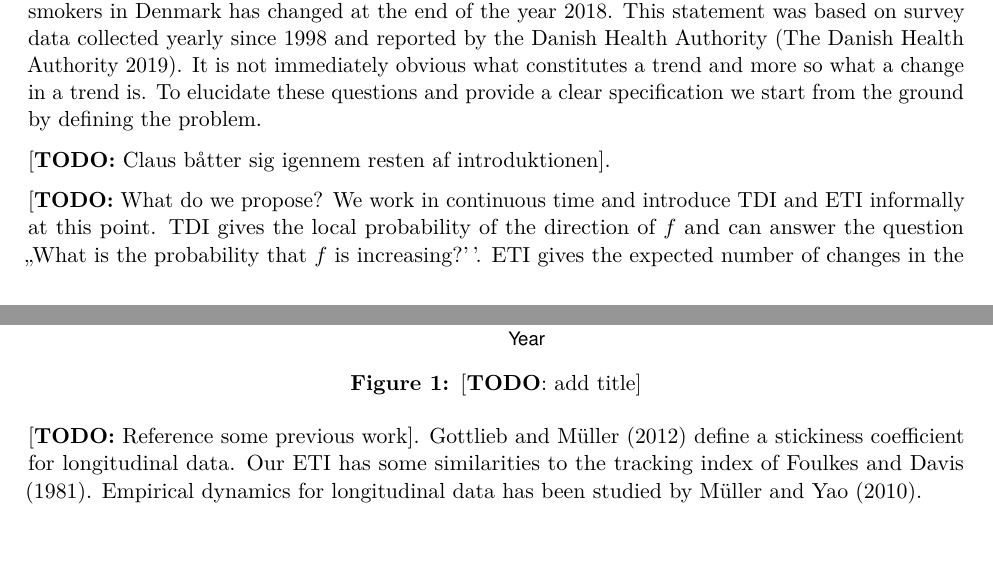
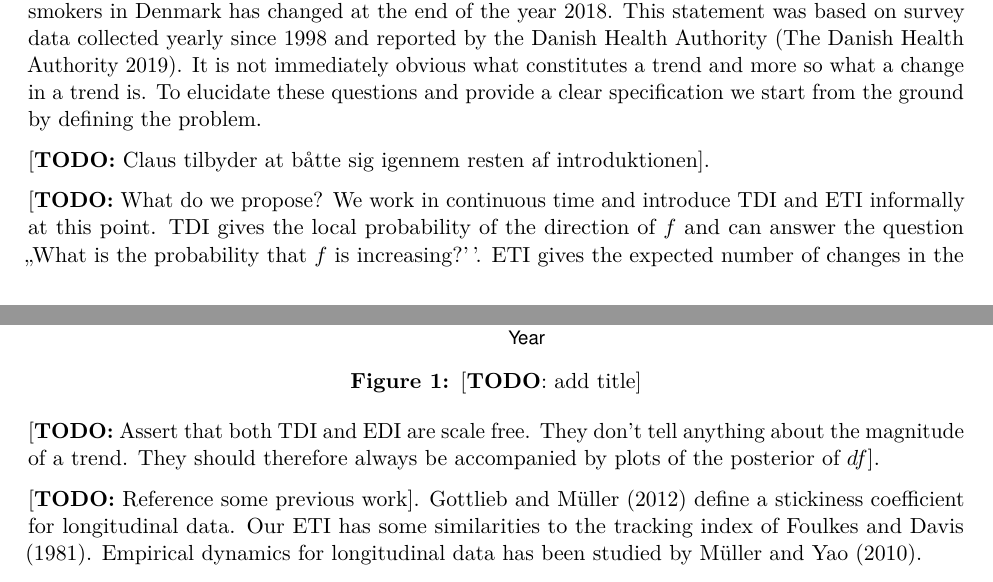
Before and after one commit to aejensen/TrendinessOfTrends, an R Markdown document (manuscript/ToT.Rmd): two parts of pages 1 and 2 of 13 before the commit and two parts of pages 1 and 2 of 14 after it, joined at a grey line, cut so that both start at the same text, the shorter picture padded with empty space. Rendered offline with R 4.5, knitr and Pandoc, then LaTeX, with nearby package versions.

Commit message:
Add files via upload

```diff
--- a/manuscript/ToT.Rmd
+++ b/manuscript/ToT.Rmd
@@ -41,7 +41,7 @@ We show how the Trend Direction Index can be estimated from data in a Bayesian f
 # Introduction
 This manuscript is concerned with the fundamental problem of estimating an underlying trend based on random variables observed repeatedly over time. In addition to this problem we also wish to assess points in time where it is possible that such a trend is changing. Our motivation is a recent example from the news in Denmark where it was stated that the trend in the proportion of smokers in Denmark has changed at the end of the year 2018. This statement was based on survey data collected yearly since 1998 and reported by the Danish Health Authority [@sst]. It is not immediately obvious what constitutes a trend and more so what a change in a trend is. To elucidate these questions and provide a clear specification we start from the ground by defining the problem.
 
-[\textbf{TODO:} Claus båtter sig igennem resten af introduktionen].
+[\textbf{TODO:} Claus tilbyder at båtte sig igennem resten af introduktionen].
 
 [\textbf{TODO:} What do we propose? We work in continuous time and introduce TDI and ETI informally at this point. TDI gives the local probability of the direction of $f$ and can answer the question ,,What is the probability that $f$ is increasing?''. ETI gives the expected number of changes in the direction of $f$ on an interval and can answer the question ,,Is it the first time in 20 years that $f$ has changed trend?].
 
@@ -51,6 +51,7 @@ This manuscript is concerned with the fundamental problem of estimating an under
 \label{fig:rawDataPlot}
 \end{figure}
 
+[\textbf{TODO:} Assert that both TDI and EDI are scale free. They don't tell anything about the magnitude of a trend. They should therefore always be accompanied by plots of the posterior of $df$].
 
 
 [\textbf{TODO:} Reference some previous work]. @gottlieb2012stickiness define a stickiness coefficient for longitudinal data. Our $\text{ETI}$ has some similarities to the tracking index of @foulkes1981index. Empirical dynamics for longitudinal data has been studied by @muller2010empirical.
```
